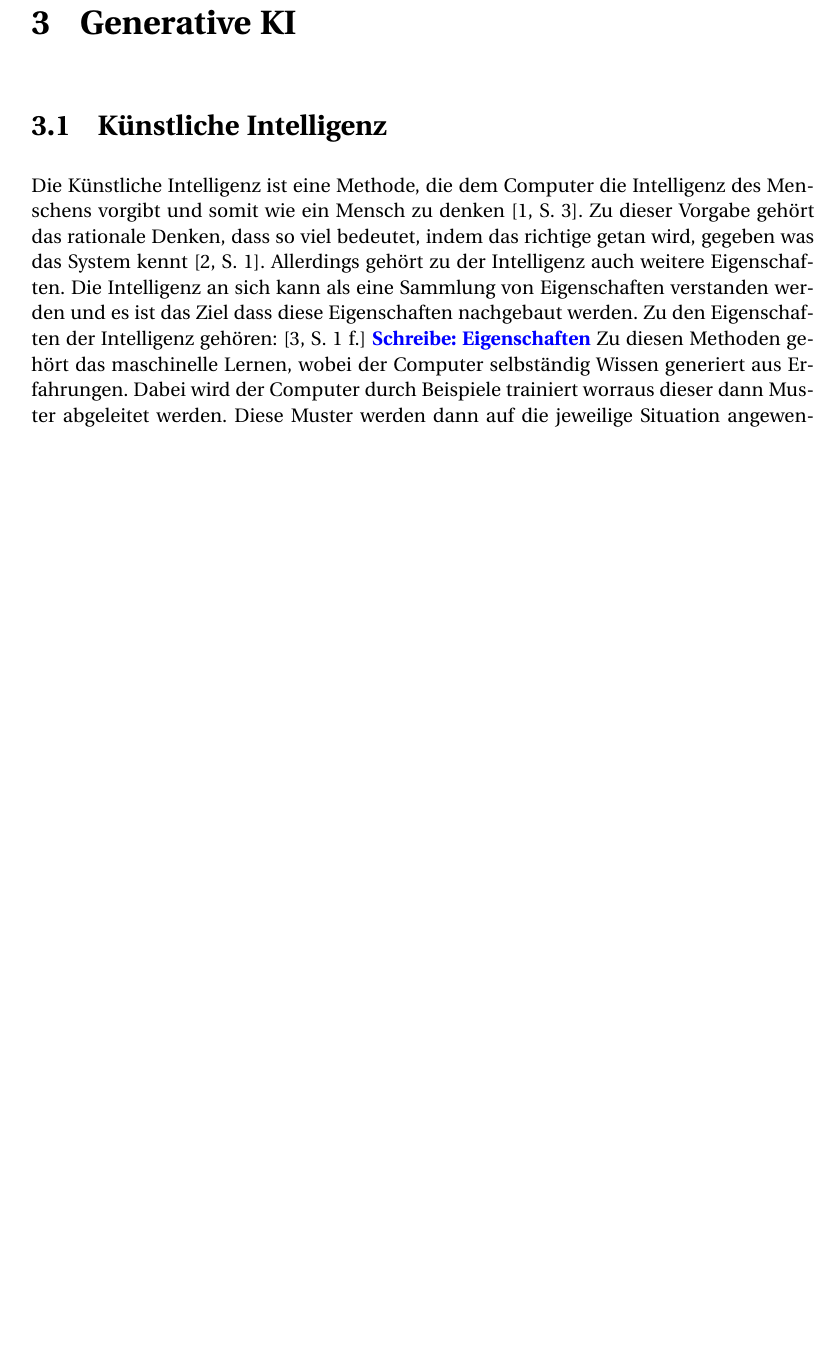
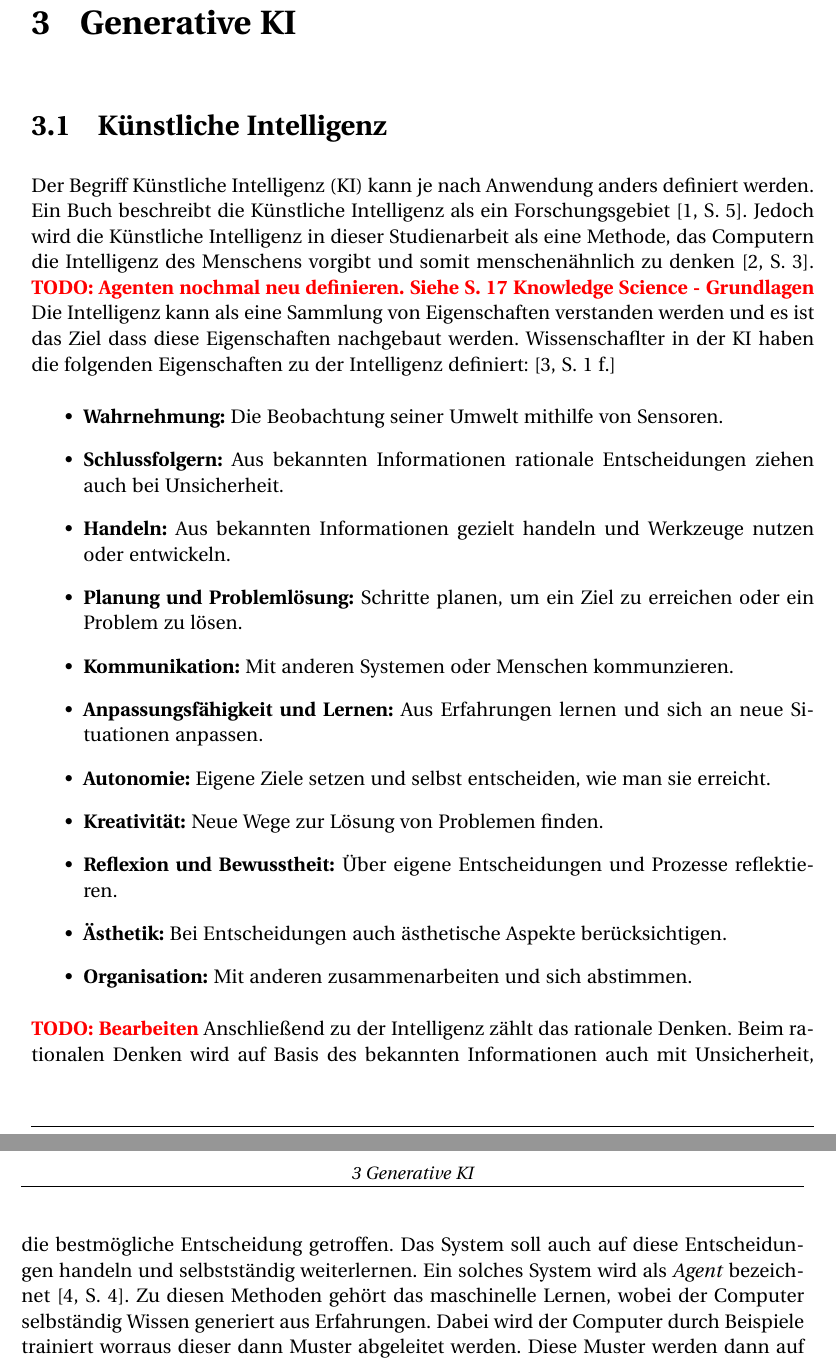
Before and after one commit to SvenSrc/3DMedDiffusion, a LaTeX document (T3200/main.tex, which reads T3200/content/chapter/03.tex, T3200/mydefs.sty): part of page 16 of 21 before the commit and two parts of pages 16 and 17 of 22 after it, the two joined at a grey line, cut so that both start at the same text, the shorter picture padded with empty space. Compiled offline with pdfLaTeX; the source files are stored in an older character set and shown here as Unicode; a LaTeX package or settings file that is missing is left out.

Commit message:
Updating Section Künstliche Intelligenz

```diff
--- a/T3200/content/chapter/03.tex
+++ b/T3200/content/chapter/03.tex
@@ -2,18 +2,54 @@
 
 
 \section{Künstliche Intelligenz}
-Die Künstliche Intelligenz ist eine Methode, die dem Computer die
-Intelligenz des Menschens vorgibt und somit wie ein Mensch zu denken~\cite[S. 3]{liu_artificial_2025}.
-Zu dieser Vorgabe gehört das rationale Denken, dass so viel
-bedeutet, indem das richtige getan wird,
-gegeben was das System kennt~\cite[S. 1]{russell_artificial_2016}.
+Der Begriff \ac{KI} kann je nach Anwendung
+anders definiert werden. Ein Buch beschreibt die Künstliche
+Intelligenz als ein Forschungsgebiet~\cite[S. 5]{nahrstedt_algorithmen_2018}.
+%und keine eine einzelne Methode oder Algorithmus dar
+Jedoch wird die Künstliche Intelligenz in dieser Studienarbeit als
+eine Methode, das Computern die
+Intelligenz des Menschens vorgibt und somit menschenähnlich
+zu denken~\cite[S. 3]{liu_artificial_2025}.
+\todo{Agenten nochmal neu definieren. Siehe S. 17 Knowledge Science - Grundlagen}
+%%
 % Schaue Quellen nochmal besser
-Allerdings gehört zu der Intelligenz auch weitere Eigenschaften.
-Die Intelligenz an sich kann als eine Sammlung von Eigenschaften
+Die Intelligenz kann als eine Sammlung von Eigenschaften
 verstanden werden und es ist das Ziel dass diese Eigenschaften
-nachgebaut werden. Zu den Eigenschaften der Intelligenz gehören:~\cite[S. 1 f.]{honavar_articial_nodate}
-\towrite{Eigenschaften}
+nachgebaut werden. Wissenschaflter in der KI haben die folgenden
+Eigenschaften zu der Intelligenz definiert:~\cite[S. 1 f.]{honavar_articial_nodate}
 %
+\begin{itemize}
+    \item \textbf{Wahrnehmung:} Die Beobachtung seiner Umwelt mithilfe von Sensoren.
+
+    \item \textbf{Schlussfolgern:} Aus bekannten Informationen rationale Entscheidungen ziehen auch bei Unsicherheit.
+
+    \item \textbf{Handeln:} Aus bekannten Informationen gezielt handeln und Werkzeuge nutzen oder entwickeln.
+
+    \item \textbf{Planung und Problemlösung:} Schritte planen, um ein Ziel zu erreichen oder ein Problem zu lösen.
+
+    \item \textbf{Kommunikation:} Mit anderen Systemen oder Menschen kommunzieren.
+
+    \item \textbf{Anpassungsfähigkeit und Lernen:} Aus Erfahrungen lernen und sich an neue Situationen anpassen.
+
+    \item \textbf{Autonomie:} Eigene Ziele setzen und selbst entscheiden, wie man sie erreicht.
+
+    \item \textbf{Kreativität:} Neue Wege zur Lösung von Problemen finden.
+
+    \item \textbf{Reflexion und Bewusstheit:} Über eigene Entscheidungen und Prozesse reflektieren.
+
+    \item \textbf{Ästhetik:} Bei Entscheidungen auch ästhetische Aspekte berücksichtigen.
+
+    \item \textbf{Organisation:} Mit anderen zusammenarbeiten und sich abstimmen.
+\end{itemize}
+%
+\todo{Bearbeiten}
+Anschließend zu der Intelligenz zählt das rationale Denken.
+Beim rationalen Denken wird auf Basis
+des bekannten Informationen auch mit Unsicherheit, die bestmögliche Entscheidung getroffen.
+Das System soll auch auf diese Entscheidungen handeln
+und selbstständig weiterlernen. Ein solches System
+wird als \textit{Agent} bezeichnet~\cite[S. 4]{russell_artificial_2016}.
+%%%%%
 Zu diesen Methoden gehört das maschinelle Lernen, wobei der
 Computer selbständig Wissen generiert aus Erfahrungen. Dabei wird der
 Computer durch Beispiele trainiert worraus dieser dann Muster
--- a/T3200/mydefs.sty
+++ b/T3200/mydefs.sty
@@ -191,6 +191,9 @@
 % Farbe (in Tabellen)
 \usepackage{color}
 \usepackage{colortbl}
+
+% Package für Enumeration
+\usepackage{enumitem}
 
 
 % Umbenennung von "`Abbildung"' (Standard) in "`Bild"',
```
Also changed, not shown: T3200/content/nomenclature/nomenclature.tex (+1 -8 lines), T3200/literatur.bib (+18 -3 lines), T3200/main.pdf.
